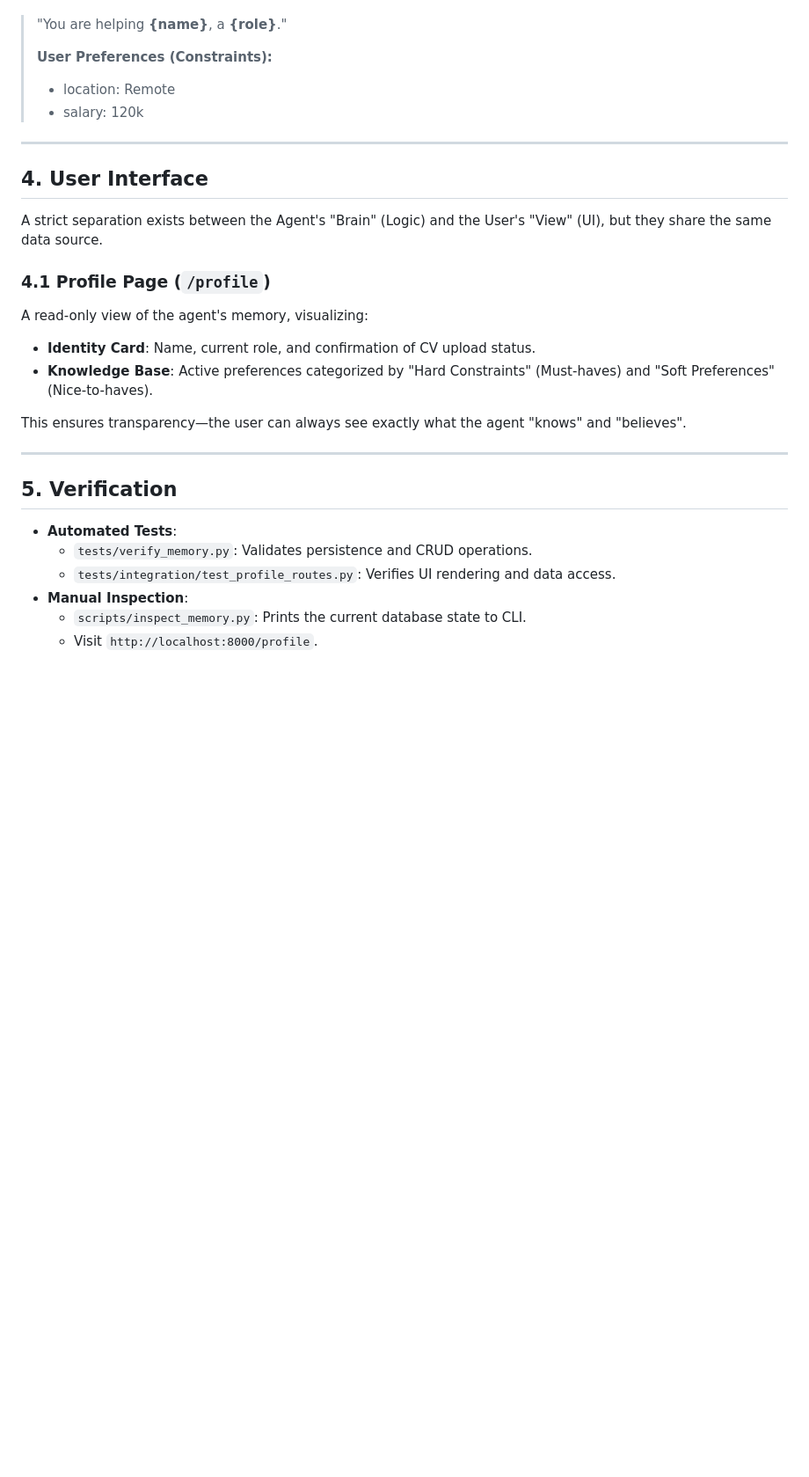
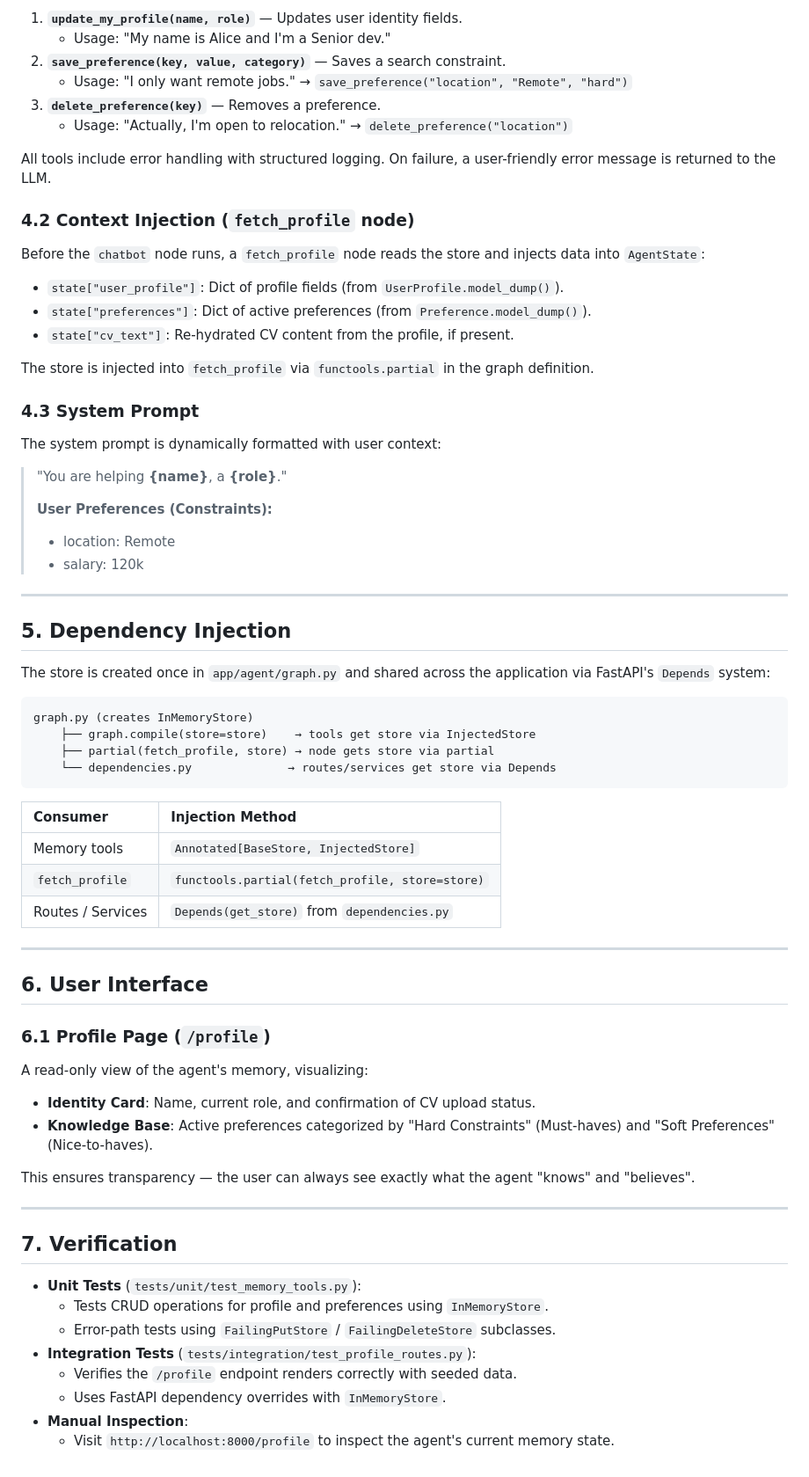
Before and after one commit to Makarezp/JobFinder-Agent, a Markdown page: documents/memory_architecture.md, the part around one of its changes. Shown at 88% size. Drawn GitHub-style; blank space fills up the shorter version.

````diff
--- a/documents/memory_architecture.md
+++ b/documents/memory_architecture.md
@@ -58,3 +57,22 @@ The system prompt is dynamically formatted with this context:
+1.  **`update_my_profile(name, role)`** — Updates user identity fields.
+    - Usage: "My name is Alice and I'm a Senior dev."
+2.  **`save_preference(key, value, category)`** — Saves a search constraint.
+    - Usage: "I only want remote jobs." → `save_preference("location", "Remote", "hard")`
+3.  **`delete_preference(key)`** — Removes a preference.
+    - Usage: "Actually, I'm open to relocation." → `delete_preference("location")`
+
+All tools include error handling with structured logging. On failure, a user-friendly error message is returned to the LLM.
+
+### 4.2 Context Injection (`fetch_profile` node)
+Before the `chatbot` node runs, a `fetch_profile` node reads the store and injects data into `AgentState`:
+- `state["user_profile"]`: Dict of profile fields (from `UserProfile.model_dump()`).
+- `state["preferences"]`: Dict of active preferences (from `Preference.model_dump()`).
+- `state["cv_text"]`: Re-hydrated CV content from the profile, if present.
+
+The store is injected into `fetch_profile` via `functools.partial` in the graph definition.
+
+### 4.3 System Prompt
+The system prompt is dynamically formatted with user context:
 > "You are helping **{name}**, a **{role}**."
 >
 > **User Preferences (Constraints):**
@@ -63,22 +81,42 @@ The system prompt is dynamically formatted with this context:
 
 ---
 
-## 4. User Interface
-A strict separation exists between the Agent's "Brain" (Logic) and the User's "View" (UI), but they share the same data source.
+## 5. Dependency Injection
 
-### 4.1 Profile Page (`/profile`)
+The store is created once in `app/agent/graph.py` and shared across the application via FastAPI's `Depends` system:
+
+```
+graph.py (creates InMemoryStore)
+    ├── graph.compile(store=store)    → tools get store via InjectedStore
+    ├── partial(fetch_profile, store) → node gets store via partial
+    └── dependencies.py              → routes/services get store via Depends
+```
+
+| Consumer           | Injection Method                        |
+| :----------------- | :-------------------------------------- |
+| Memory tools       | `Annotated[BaseStore, InjectedStore]`   |
+| `fetch_profile`    | `functools.partial(fetch_profile, store=store)` |
+| Routes / Services  | `Depends(get_store)` from `dependencies.py` |
+
+---
+
+## 6. User Interface
+
+### 6.1 Profile Page (`/profile`)
 A read-only view of the agent's memory, visualizing:
 - **Identity Card**: Name, current role, and confirmation of CV upload status.
 - **Knowledge Base**: Active preferences categorized by "Hard Constraints" (Must-haves) and "Soft Preferences" (Nice-to-haves).
 
-This ensures transparency—the user can always see exactly what the agent "knows" and "believes".
+This ensures transparency — the user can always see exactly what the agent "knows" and "believes".
 
 ---
 
-## 5. Verification
-- **Automated Tests**:
-    - `tests/verify_memory.py`: Validates persistence and CRUD operations.
-    - `tests/integration/test_profile_routes.py`: Verifies UI rendering and data access.
+## 7. Verification
+- **Unit Tests** (`tests/unit/test_memory_tools.py`):
+    - Tests CRUD operations for profile and preferences using `InMemoryStore`.
+    - Error-path tests using `FailingPutStore` / `FailingDeleteStore` subclasses.
+- **Integration Tests** (`tests/integration/test_profile_routes.py`):
+    - Verifies the `/profile` endpoint renders correctly with seeded data.
+    - Uses FastAPI dependency overrides with `InMemoryStore`.
 - **Manual Inspection**:
-    - `scripts/inspect_memory.py`: Prints the current database state to CLI.
-    - Visit `http://localhost:8000/profile`.
+    - Visit `http://localhost:8000/profile` to inspect the agent's current memory state.
````
Also changed, not shown: other parts of documents/memory_architecture.md (+36 -37 lines).
